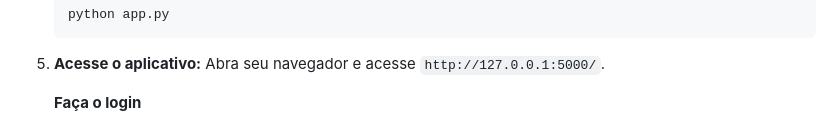
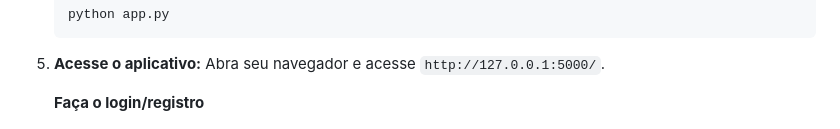
Before and after one commit to FelipeT1tto/ProjetoTarefa, a Markdown page: README.md, the part around the change. Drawn GitHub-style.

```diff
--- a/README.md
+++ b/README.md
@@ -102,7 +102,7 @@ Siga os passos abaixo para configurar e executar o LifeFlow em seu ambiente loca
 5.  **Acesse o aplicativo:**
     Abra seu navegador e acesse `http://127.0.0.1:5000/`.
 
-    **Faça o login**
+    **Faça o login/registro**
 
     ![Tela de login](https://github.com/FelipeT1tto/ProjetoTarefa/blob/main/foto1.PNG?raw=true)
 
```
